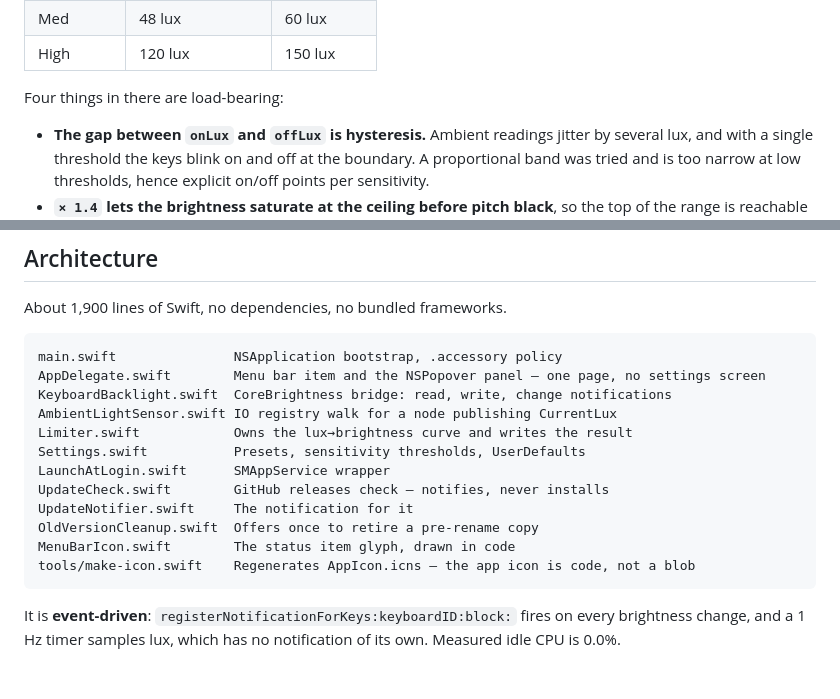
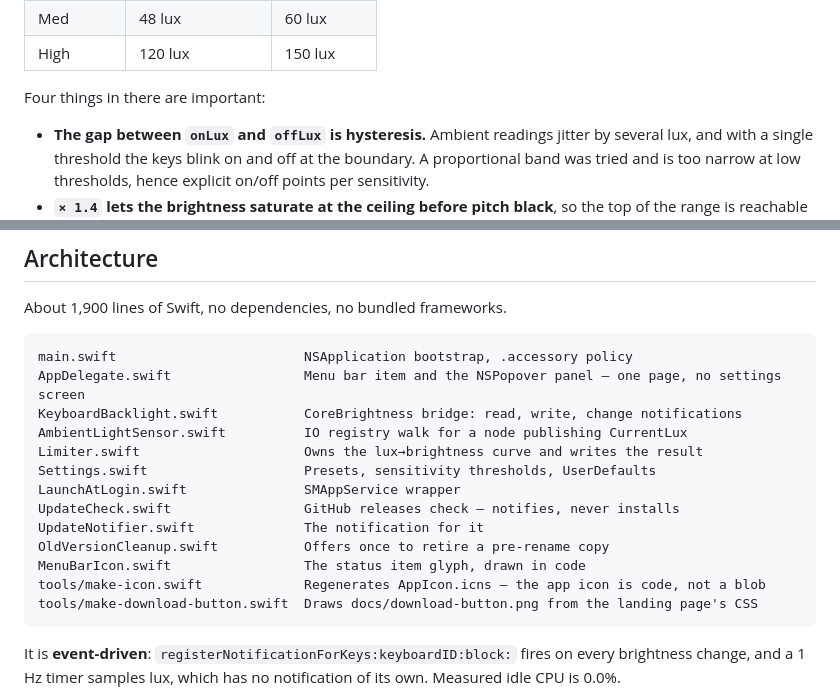
Before and after one commit to dmartoon/MacBook-Keyboard-Backlight-Limiter, a Markdown page: README.md, 2 parts joined by grey strips. GitHub-like rendering; blank space fills up the shorter version.

````diff
--- a/README.md
+++ b/README.md
@@ -65,7 +75,7 @@ darkness = 1 − lux / offLux
 | Med | 48 lux | 60 lux |
 | High | 120 lux | 150 lux |
 
-Four things in there are load-bearing:
+Four things in there are important:
 
 - **The gap between `onLux` and `offLux` is hysteresis.** Ambient readings jitter
   by several lux, and with a single threshold the keys blink on and off at the
@@ -123,18 +133,19 @@ wall** — that is the workaround worth not spending a weekend on.
 About 1,900 lines of Swift, no dependencies, no bundled frameworks.
 
 ```
-main.swift               NSApplication bootstrap, .accessory policy
-AppDelegate.swift        Menu bar item and the NSPopover panel — one page, no settings screen
-KeyboardBacklight.swift  CoreBrightness bridge: read, write, change notifications
-AmbientLightSensor.swift IO registry walk for a node publishing CurrentLux
-Limiter.swift            Owns the lux→brightness curve and writes the result
-Settings.swift           Presets, sensitivity thresholds, UserDefaults
-LaunchAtLogin.swift      SMAppService wrapper
-UpdateCheck.swift        GitHub releases check — notifies, never installs
-UpdateNotifier.swift     The notification for it
-OldVersionCleanup.swift  Offers once to retire a pre-rename copy
-MenuBarIcon.swift        The status item glyph, drawn in code
-tools/make-icon.swift    Regenerates AppIcon.icns — the app icon is code, not a blob
+main.swift                        NSApplication bootstrap, .accessory policy
+AppDelegate.swift                 Menu bar item and the NSPopover panel — one page, no settings screen
+KeyboardBacklight.swift           CoreBrightness bridge: read, write, change notifications
+AmbientLightSensor.swift          IO registry walk for a node publishing CurrentLux
+Limiter.swift                     Owns the lux→brightness curve and writes the result
+Settings.swift                    Presets, sensitivity thresholds, UserDefaults
+LaunchAtLogin.swift               SMAppService wrapper
+UpdateCheck.swift                 GitHub releases check — notifies, never installs
+UpdateNotifier.swift              The notification for it
+OldVersionCleanup.swift           Offers once to retire a pre-rename copy
+MenuBarIcon.swift                 The status item glyph, drawn in code
+tools/make-icon.swift             Regenerates AppIcon.icns — the app icon is code, not a blob
+tools/make-download-button.swift  Draws docs/download-button.png from the landing page's CSS
 ```
 
 It is **event-driven**: `registerNotificationForKeys:keyboardID:block:` fires on
````
Also changed, not shown: other parts of README.md (+36 -23 lines), docs/download-button.png (added), 2 other files.
